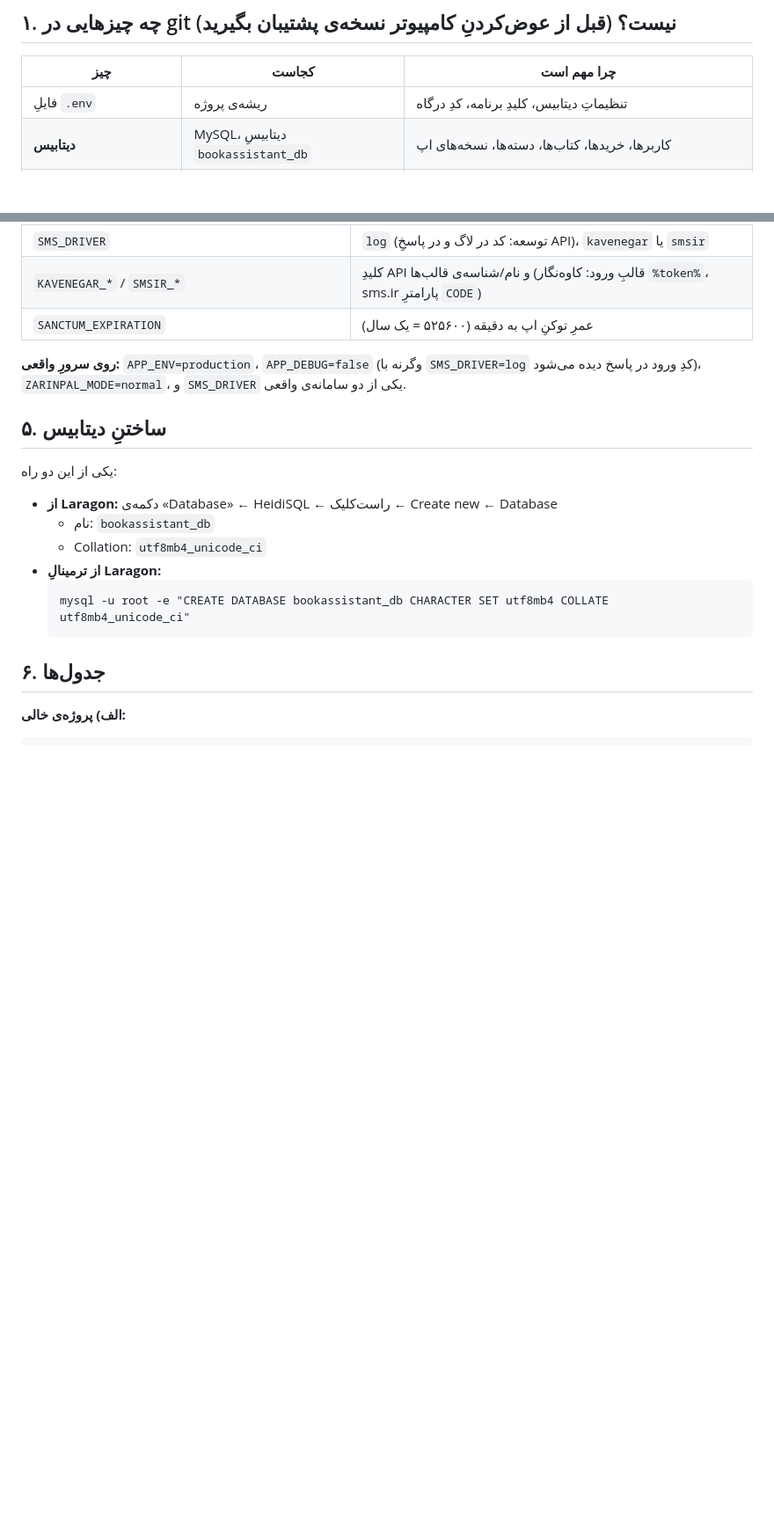
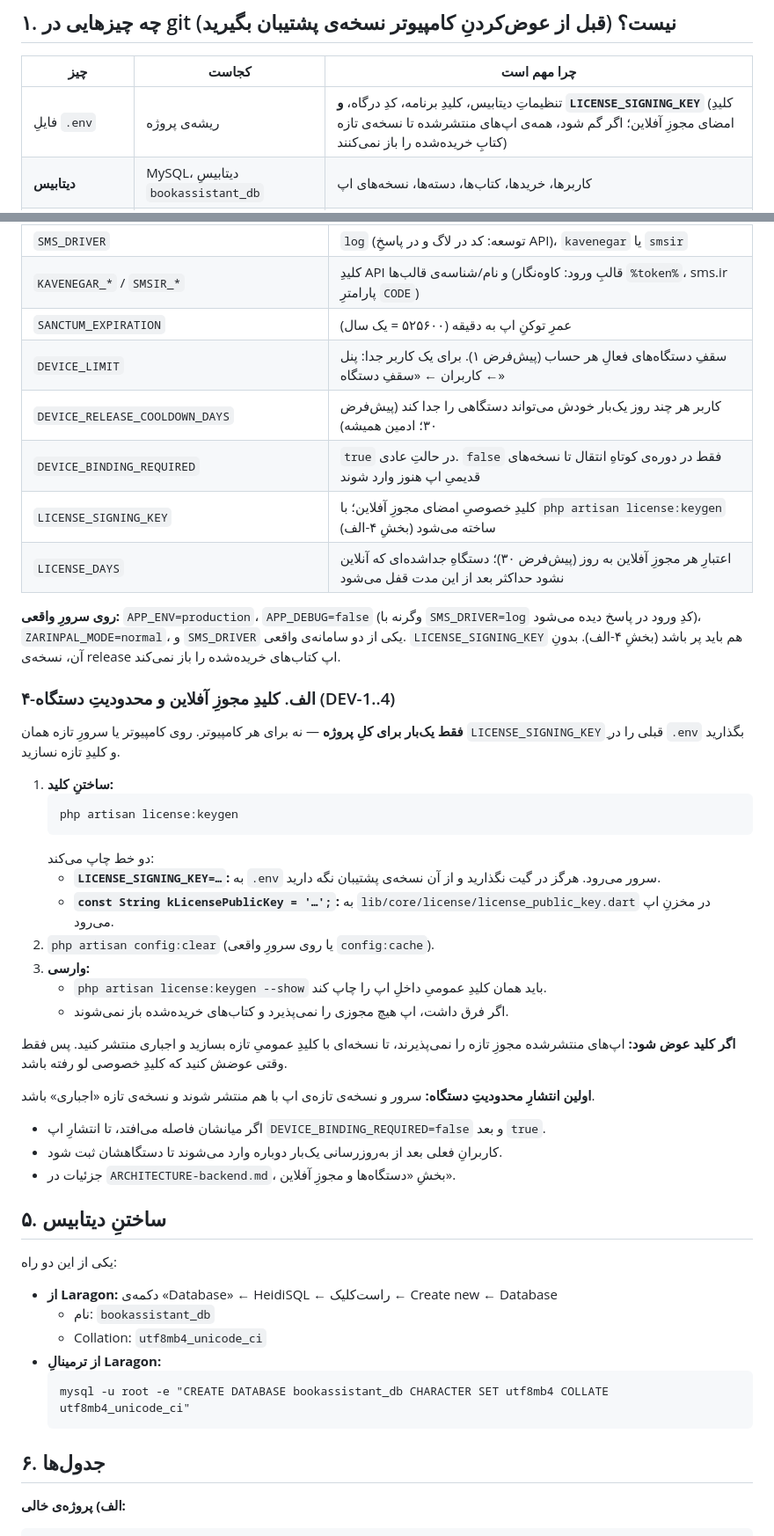
Before and after one commit to mehrbalavandi/bookassistant-backend, a Markdown page: SETUP-backend.md, 2 parts joined by grey strips. Shown at 88% size. Drawn GitHub-style; blank space fills up the shorter version.

Commit message:
Docs: license key and device-limit settings in SETUP-backend.md
Co-Authored-By: Claude Opus 5.5 <noreply@anthropic.com>
Claude-Session: https://claude.ai/code/session_012pSExQcto6evNseoCu5P9v

````diff
--- a/SETUP-backend.md
+++ b/SETUP-backend.md
@@ -24,7 +24,7 @@ php artisan serve --host=0.0.0.0 --port=8000
 
 | چیز | کجاست | چرا مهم است |
 |---|---|---|
-| فایلِ `.env` | ریشه‌ی پروژه | تنظیماتِ دیتابیس، کلیدِ برنامه، کدِ درگاه |
+| فایلِ `.env` | ریشه‌ی پروژه | تنظیماتِ دیتابیس، کلیدِ برنامه، کدِ درگاه، **و `LICENSE_SIGNING_KEY`** (کلیدِ امضای مجوزِ آفلاین؛ اگر گم شود، همه‌ی اپ‌های منتشرشده تا نسخه‌ی تازه کتابِ خریده‌شده را باز نمی‌کنند) |
 | **دیتابیس** | MySQL، دیتابیسِ `bookassistant_db` | کاربرها، خریدها، کتاب‌ها، دسته‌ها، نسخه‌های اپ |
 | **محتوای کتاب‌ها و فایل‌های اپ** | `storage\app\private\` | پوشه‌ی `books\` (JSON، صوت، تصویر، ZIP) و `app-releases\` (APKها) |
 | `vendor\` | ریشه‌ی پروژه | لازم نیست؛ `composer install` دوباره می‌سازدش |
@@ -113,10 +113,45 @@ composer install
 | `SMS_DRIVER` | `log` (توسعه: کد در لاگ و در پاسخِ API)، `kavenegar` یا `smsir` |
 | `KAVENEGAR_*` / `SMSIR_*` | کلیدِ API و نام/شناسه‌ی قالب‌ها (قالبِ ورود: کاوه‌نگار `%token%`، sms.ir پارامترِ `CODE`) |
 | `SANCTUM_EXPIRATION` | عمرِ توکنِ اپ به دقیقه (۵۲۵۶۰۰ = یک سال) |
+| `DEVICE_LIMIT` | سقفِ دستگاه‌های فعالِ هر حساب (پیش‌فرض ۱). برای یک کاربر جدا: پنل ← کاربران ← «سقفِ دستگاه» |
+| `DEVICE_RELEASE_COOLDOWN_DAYS` | کاربر هر چند روز یک‌بار خودش می‌تواند دستگاهی را جدا کند (پیش‌فرض ۳۰؛ ادمین همیشه) |
+| `DEVICE_BINDING_REQUIRED` | `true` در حالتِ عادی. `false` فقط در دوره‌ی کوتاهِ انتقال تا نسخه‌های قدیمیِ اپ هنوز وارد شوند |
+| `LICENSE_SIGNING_KEY` | کلیدِ خصوصیِ امضای مجوزِ آفلاین؛ با `php artisan license:keygen` ساخته می‌شود (بخشِ ۴-الف) |
+| `LICENSE_DAYS` | اعتبارِ هر مجوزِ آفلاین به روز (پیش‌فرض ۳۰)؛ دستگاهِ جداشده‌ای که آنلاین نشود حداکثر بعد از این مدت قفل می‌شود |
 
 **روی سرورِ واقعی:** `APP_ENV=production`، `APP_DEBUG=false` (وگرنه با `SMS_DRIVER=log`
 کدِ ورود در پاسخ دیده می‌شود)، `ZARINPAL_MODE=normal`، و `SMS_DRIVER` یکی از دو
 سامانه‌ی واقعی.
+`LICENSE_SIGNING_KEY` هم باید پر باشد (بخشِ ۴-الف). بدونِ آن، نسخه‌ی release اپ کتاب‌های
+خریده‌شده را باز نمی‌کند.
+
+### ۴-الف. کلیدِ مجوزِ آفلاین و محدودیتِ دستگاه (DEV-1..4)
+
+**فقط یک‌بار برای کلِ پروژه** — نه برای هر کامپیوتر. روی کامپیوتر یا سرورِ تازه همان
+`LICENSE_SIGNING_KEY`ِ قبلی را در `.env` بگذارید و کلیدِ تازه نسازید.
+
+1. **ساختنِ کلید:**
+   ```bat
+   php artisan license:keygen
+   ```
+   دو خط چاپ می‌کند:
+   - **`LICENSE_SIGNING_KEY=…`:** به `.env` سرور می‌رود. هرگز در گیت نگذارید و از آن نسخه‌ی
+     پشتیبان نگه دارید.
+   - **`const String kLicensePublicKey = '…';`:** به
+     `lib/core/license/license_public_key.dart` در مخزنِ اپ می‌رود.
+2. `php artisan config:clear` (یا روی سرورِ واقعی `config:cache`).
+3. **وارسی:**
+   - `php artisan license:keygen --show` باید همان کلیدِ عمومیِ داخلِ اپ را چاپ کند.
+   - اگر فرق داشت، اپ هیچ مجوزی را نمی‌پذیرد و کتاب‌های خریده‌شده باز نمی‌شوند.
+
+**اگر کلید عوض شود:** اپ‌های منتشرشده مجوزِ تازه را نمی‌پذیرند، تا نسخه‌ای با کلیدِ عمومیِ
+تازه بسازید و اجباری منتشر کنید. پس فقط وقتی عوضش کنید که کلیدِ خصوصی لو رفته باشد.
+
+**اولین انتشارِ محدودیتِ دستگاه:** سرور و نسخه‌ی تازه‌ی اپ با هم منتشر شوند و نسخه‌ی تازه
+«اجباری» باشد.
+- اگر میانشان فاصله می‌افتد، تا انتشارِ اپ `DEVICE_BINDING_REQUIRED=false` و بعد `true`.
+- کاربرانِ فعلی بعد از به‌روزرسانی یک‌بار دوباره وارد می‌شوند تا دستگاهشان ثبت شود.
+- جزئیات در `ARCHITECTURE-backend.md`، بخشِ «دستگاه‌ها و مجوزِ آفلاین».
 
 ## ۵. ساختنِ دیتابیس
 
````
Also changed, not shown: other parts of SETUP-backend.md (+1 -0 lines).
